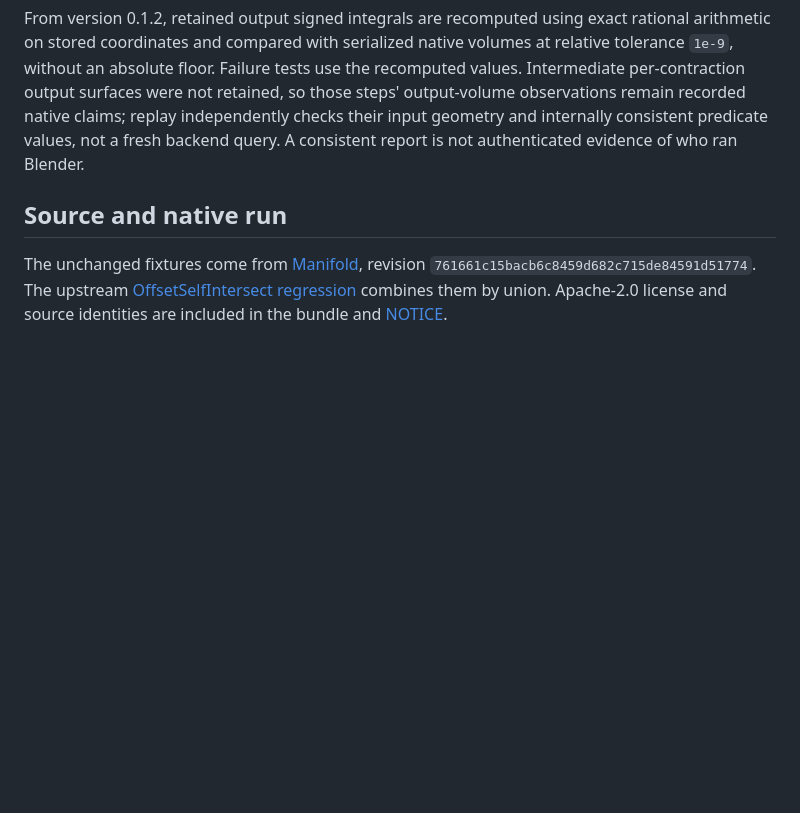
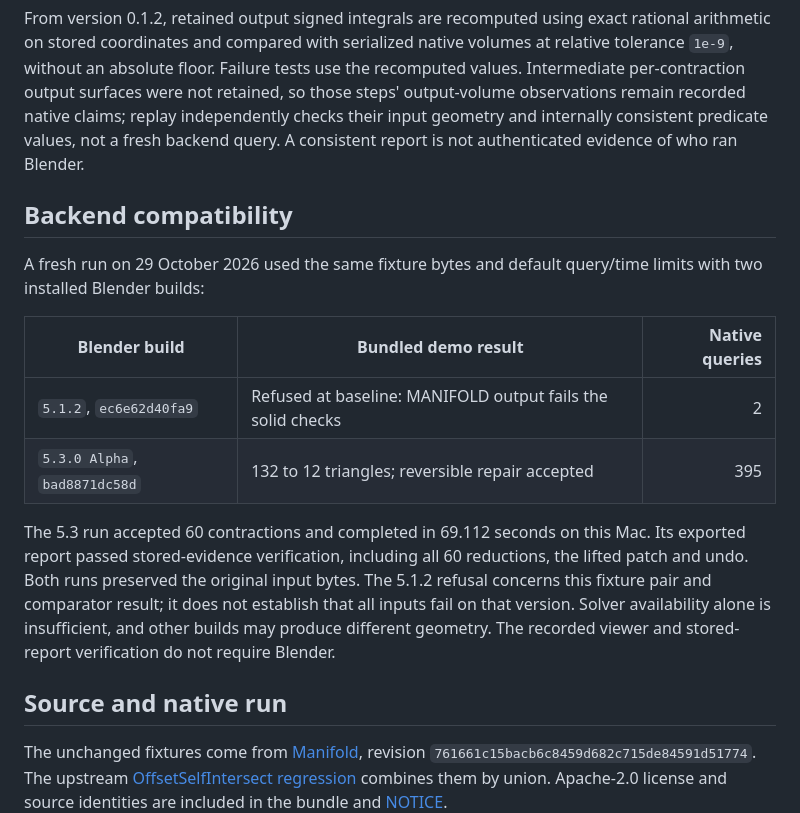
Before and after one commit to nazeeh111/Solidrift, a Markdown page: docs/EVIDENCE.md, the part around the change. GitHub-like rendering; blank space fills up the shorter version.

```diff
--- a/docs/EVIDENCE.md
+++ b/docs/EVIDENCE.md
@@ -9,6 +9,17 @@ python -m solidrift verify /path/to/extracted/report.json
 That command checks stored original bytes, input conversion, operand validity, all accepted contractions, source clusters, the lifted patch, exact input undo and the paired-surface bound. It **does not rerun Blender**, authenticate the report's author or prove ideal union correctness. `demo --blender ... --out NEW_DIRECTORY` performs the fresh native search. Results can vary with Blender builds.
 
 From version 0.1.2, retained output signed integrals are recomputed using exact rational arithmetic on stored coordinates and compared with serialized native volumes at relative tolerance `1e-9`, without an absolute floor. Failure tests use the recomputed values. Intermediate per-contraction output surfaces were not retained, so those steps' output-volume observations remain recorded native claims; replay independently checks their input geometry and internally consistent predicate values, not a fresh backend query. A consistent report is not authenticated evidence of who ran Blender.
+
+## Backend compatibility
+
+A fresh run on 29 October 2026 used the same fixture bytes and default query/time limits with two installed Blender builds:
+
+| Blender build | Bundled demo result | Native queries |
+|---|---|---:|
+| `5.1.2`, `ec6e62d40fa9` | Refused at baseline: MANIFOLD output fails the solid checks | 2 |
+| `5.3.0 Alpha`, `bad8871dc58d` | 132 to 12 triangles; reversible repair accepted | 395 |
+
+The 5.3 run accepted 60 contractions and completed in 69.112 seconds on this Mac. Its exported report passed stored-evidence verification, including all 60 reductions, the lifted patch and undo. Both runs preserved the original input bytes. The 5.1.2 refusal concerns this fixture pair and comparator result; it does not establish that all inputs fail on that version. Solver availability alone is insufficient, and other builds may produce different geometry. The recorded viewer and stored-report verification do not require Blender.
 
 ## Source and native run
 
```
Also changed, not shown: README.md (+2 -0 lines).
